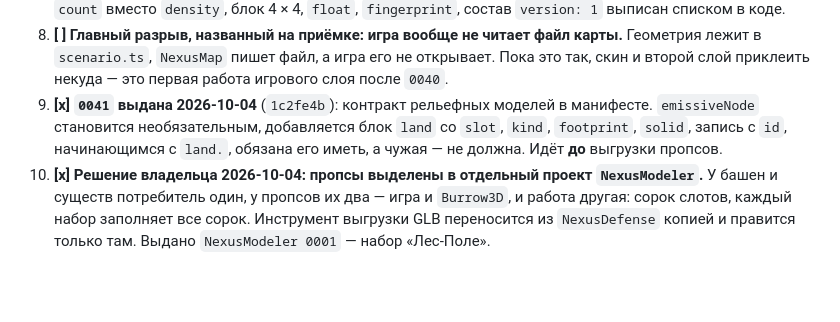
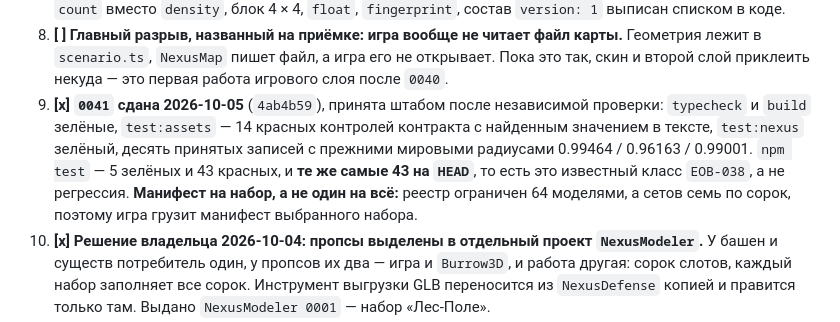
Before and after one commit to AlexanderKuzikov/Echoes-of-Burbenog, a Markdown page: docs/PLAN.md, the part around the change. Rendered like a GitHub page; blank space fills up the shorter version.

```diff
--- a/docs/PLAN.md
+++ b/docs/PLAN.md
@@ -268,9 +268,12 @@ npm run server       # только для комнаты, второй терм
 8. **[ ] Главный разрыв, названный на приёмке: игра вообще не читает файл карты.** Геометрия лежит
    в `scenario.ts`, `NexusMap` пишет файл, а игра его не открывает. Пока это так, скин и второй слой
    приклеить некуда — это первая работа игрового слоя после `0040`.
-9. **[x] `0041` выдана 2026-10-04** (`1c2fe4b`): контракт рельефных моделей в манифесте. `emissiveNode`
-   становится необязательным, добавляется блок `land` со `slot`, `kind`, `footprint`, `solid`, запись с
-   `id`, начинающимся с `land.`, обязана его иметь, а чужая — не должна. Идёт **до** выгрузки пропсов.
+9. **[x] `0041` сдана 2026-10-05** (`4ab4b59`), принята штабом после независимой проверки: `typecheck`
+   и `build` зелёные, `test:assets` — 14 красных контролей контракта с найденным значением в тексте,
+   `test:nexus` зелёный, десять принятых записей с прежними мировыми радиусами 0.99464 / 0.96163 /
+   0.99001. `npm test` — 5 зелёных и 43 красных, и **те же самые 43 на `HEAD`**, то есть это известный
+   класс `EOB-038`, а не регрессия. **Манифест на набор, а не один на всё:** реестр ограничен 64
+   моделями, а сетов семь по сорок, поэтому игра грузит манифест выбранного набора.
 10. **[x] Решение владельца 2026-10-04: пропсы выделены в отдельный проект `NexusModeler`.** У башен и
     существ потребитель один, у пропсов их два — игра и `Burrow3D`, и работа другая: сорок слотов,
     каждый набор заполняет все сорок. Инструмент выгрузки GLB переносится из `NexusDefense` копией и
```
Also changed, not shown: docs/DECISIONS.md (+13 -0 lines).
